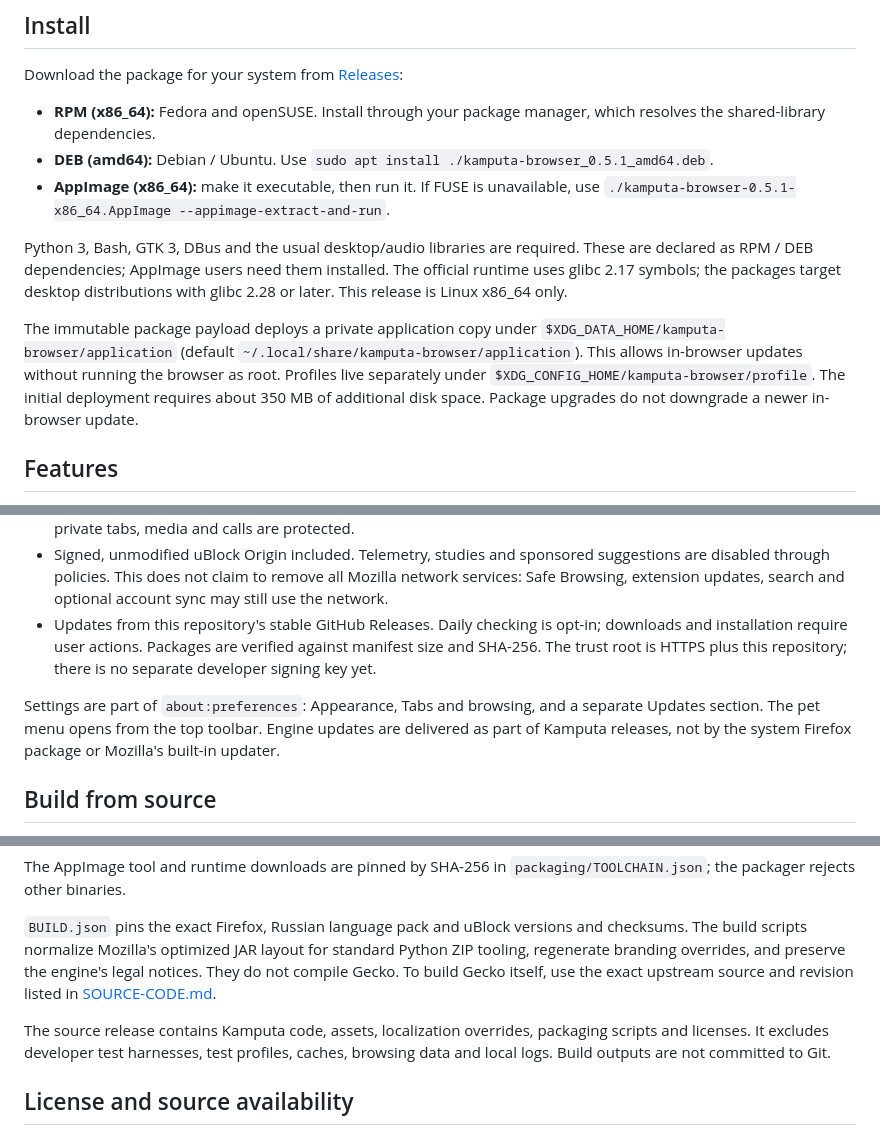
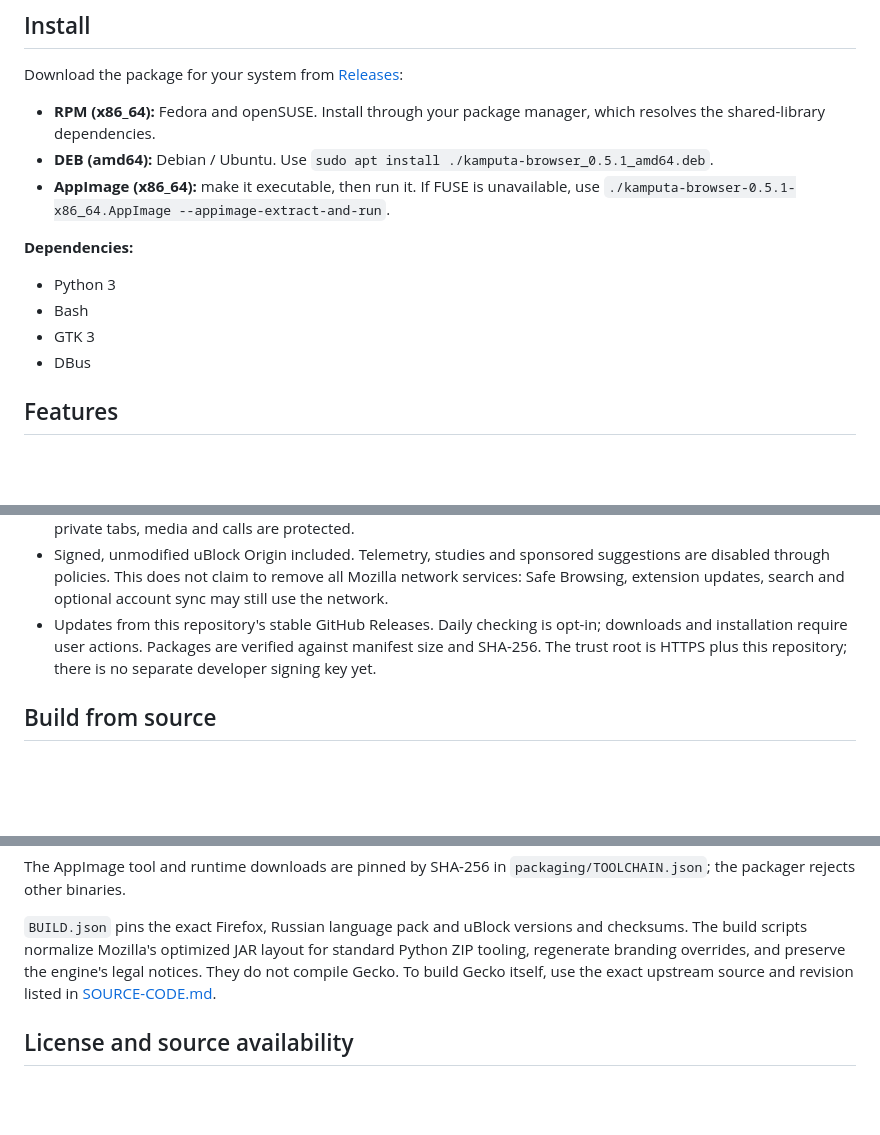
Before and after one commit to Artemnuhka/kamputa-browser, a Markdown page: README.md, 3 parts joined by grey strips. Drawn GitHub-style; blank space fills up the shorter version.

```diff
--- a/README.md
+++ b/README.md
@@ -12,9 +12,12 @@ Download the package for your system from [Releases](https://github.com/Artemnuh
 - **DEB (amd64):** Debian / Ubuntu. Use `sudo apt install ./kamputa-browser_0.5.1_amd64.deb`.
 - **AppImage (x86_64):** make it executable, then run it. If FUSE is unavailable, use `./kamputa-browser-0.5.1-x86_64.AppImage --appimage-extract-and-run`.
 
-Python 3, Bash, GTK 3, DBus and the usual desktop/audio libraries are required. These are declared as RPM / DEB dependencies; AppImage users need them installed. The official runtime uses glibc 2.17 symbols; the packages target desktop distributions with glibc 2.28 or later. This release is Linux x86_64 only.
+**Dependencies:**
 
-The immutable package payload deploys a private application copy under `$XDG_DATA_HOME/kamputa-browser/application` (default `~/.local/share/kamputa-browser/application`). This allows in-browser updates without running the browser as root. Profiles live separately under `$XDG_CONFIG_HOME/kamputa-browser/profile`. The initial deployment requires about 350 MB of additional disk space. Package upgrades do not downgrade a newer in-browser update.
+- Python 3
+- Bash
+- GTK 3
+- DBus
 
 ## Features
 
@@ -25,8 +28,6 @@ The immutable package payload deploys a private application copy under `$XDG_DAT
 - Optional suggestions to deactivate inactive, memory-heavy tabs; memory values are estimates. Active, pinned and private tabs, media and calls are protected.
 - Signed, unmodified uBlock Origin included. Telemetry, studies and sponsored suggestions are disabled through policies. This does not claim to remove all Mozilla network services: Safe Browsing, extension updates, search and optional account sync may still use the network.
 - Updates from this repository's stable GitHub Releases. Daily checking is opt-in; downloads and installation require user actions. Packages are verified against manifest size and SHA-256. The trust root is HTTPS plus this repository; there is no separate developer signing key yet.
-
-Settings are part of `about:preferences`: Appearance, Tabs and browsing, and a separate Updates section. The pet menu opens from the top toolbar. Engine updates are delivered as part of Kamputa releases, not by the system Firefox package or Mozilla's built-in updater.
 
 ## Build from source
 
@@ -42,8 +43,6 @@ The AppImage tool and runtime downloads are pinned by SHA-256 in `packaging/TOOL
 
 `BUILD.json` pins the exact Firefox, Russian language pack and uBlock versions and checksums. The build scripts normalize Mozilla's optimized JAR layout for standard Python ZIP tooling, regenerate branding overrides, and preserve the engine's legal notices. They do not compile Gecko. To build Gecko itself, use the exact upstream source and revision listed in [SOURCE-CODE.md](SOURCE-CODE.md).
 
-The source release contains Kamputa code, assets, localization overrides, packaging scripts and licenses. It excludes developer test harnesses, test profiles, caches, browsing data and local logs. Build outputs are not committed to Git.
-
 ## License and source availability
 
 Kamputa's original code, build scripts, documentation and project assets are offered under [MPL 2.0](LICENSE). Existing upstream copyright and license notices are preserved. Third-party code keeps its own licenses: Mozilla / Gecko components, Apache-2.0 Material Color Utilities, GPL-3.0-or-later uBlock Origin, and AppImage runtime components. See [THIRD-PARTY-NOTICES.md](THIRD-PARTY-NOTICES.md) and [SOURCE-CODE.md](SOURCE-CODE.md).
```
Also changed, not shown: README.ru.md (+5 -6 lines).
